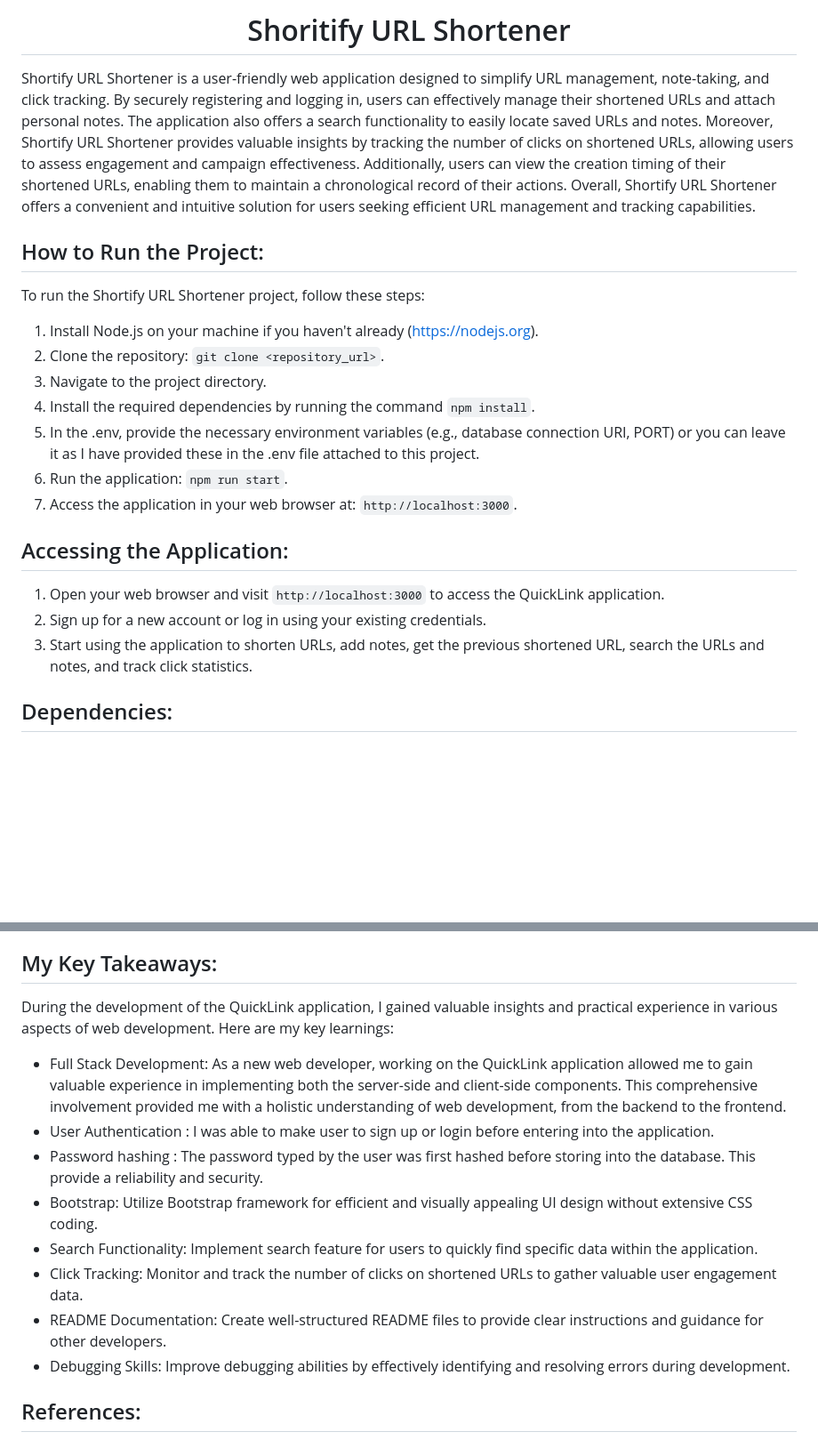
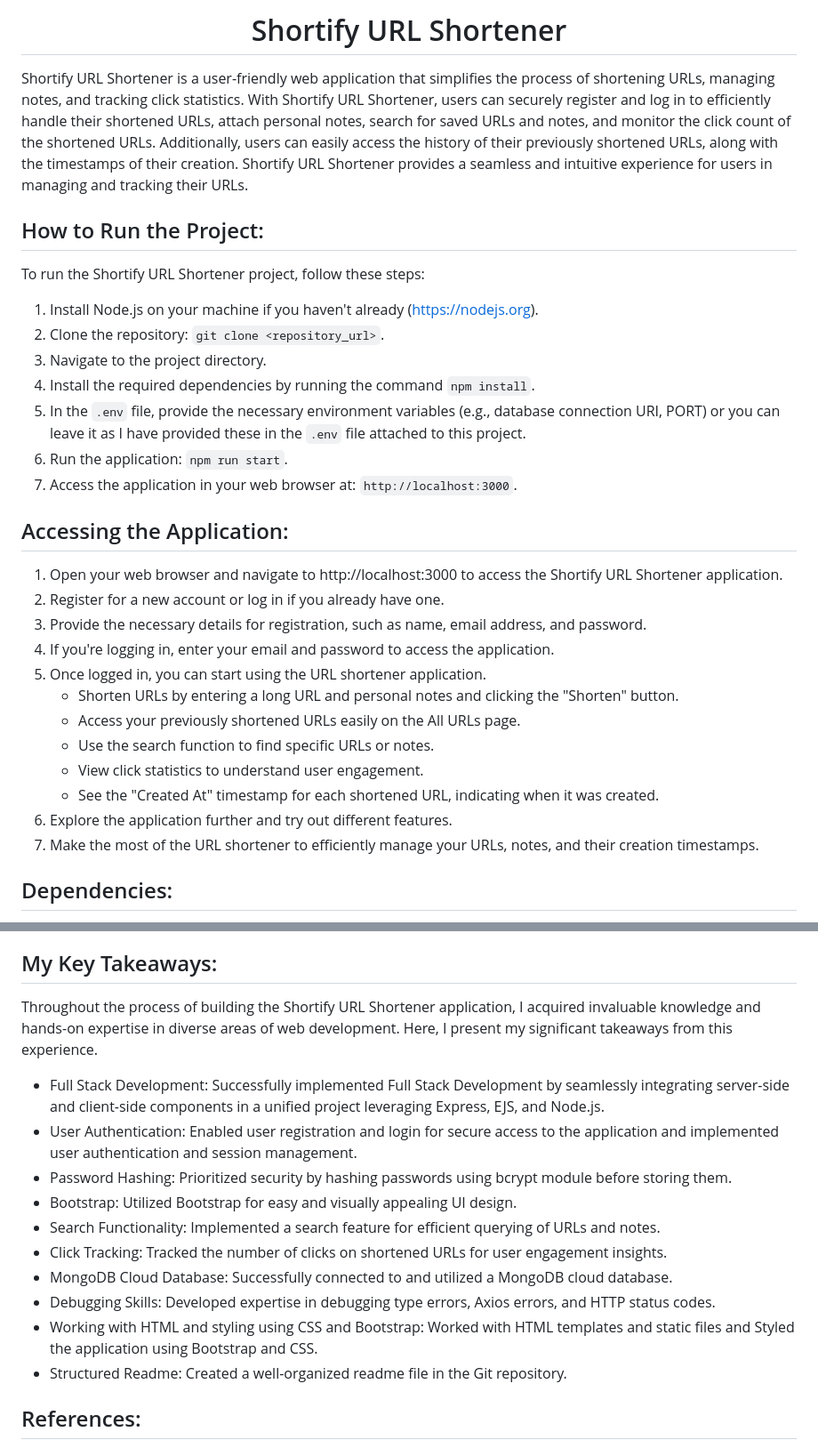
Before and after one commit to aaryan-00/Shortify-URL-Shortener, a Markdown page: README.md, 2 parts joined by grey strips. Shown at 89% size. Drawn GitHub-style; blank space fills up the shorter version.

```diff
--- a/README.md
+++ b/README.md
@@ -1,8 +1,8 @@
 <h1 align="center">
-  Shoritify URL Shortener
+  Shortify URL Shortener
 </h1>
 
-Shortify URL Shortener is a user-friendly web application designed to simplify URL management, note-taking, and click tracking. By securely registering and logging in, users can effectively manage their shortened URLs and attach personal notes. The application also offers a search functionality to easily locate saved URLs and notes. Moreover, Shortify URL Shortener provides valuable insights by tracking the number of clicks on shortened URLs, allowing users to assess engagement and campaign effectiveness. Additionally, users can view the creation timing of their shortened URLs, enabling them to maintain a chronological record of their actions. Overall, Shortify URL Shortener offers a convenient and intuitive solution for users seeking efficient URL management and tracking capabilities.
+Shortify URL Shortener is a user-friendly web application that simplifies the process of shortening URLs, managing notes, and tracking click statistics. With Shortify URL Shortener, users can securely register and log in to efficiently handle their shortened URLs, attach personal notes, search for saved URLs and notes, and monitor the click count of the shortened URLs. Additionally, users can easily access the history of their previously shortened URLs, along with the timestamps of their creation. Shortify URL Shortener provides a seamless and intuitive experience for users in managing and tracking their URLs.
 
 ## How to Run the Project:
 
@@ -11,15 +11,24 @@ To run the Shortify URL Shortener project, follow these steps:
 2. Clone the repository: `git clone <repository_url>`.
 3. Navigate to the project directory.
 4. Install the required dependencies by running the command `npm install`.
-5. In the .env, provide the necessary environment variables (e.g., database connection URI, PORT) or you can leave it as I have provided these in the .env file attached to this project.
+5. In the `.env` file, provide the necessary environment variables (e.g., database connection URI, PORT) or you can leave it as I have provided these in the `.env` file attached to this project.
 6. Run the application: `npm run start`.
 7. Access the application in your web browser at: `http://localhost:3000`.
 
 ## Accessing the Application:
 
-1. Open your web browser and visit `http://localhost:3000` to access the QuickLink application.
-2. Sign up for a new account or log in using your existing credentials.
-3. Start using the application to shorten URLs, add notes, get the previous shortened URL, search the URLs and notes, and track click statistics.
+1. Open your web browser and navigate to http://localhost:3000 to access the Shortify URL Shortener application.
+2. Register for a new account or log in if you already have one.
+3. Provide the necessary details for registration, such as name, email address, and password.
+4. If you're logging in, enter your email and password to access the application.
+5. Once logged in, you can start using the URL shortener application.
+   - Shorten URLs by entering a long URL and personal notes and clicking the "Shorten" button.
+   - Access your previously shortened URLs easily on the All URLs page.
+   - Use the search function to find specific URLs or notes.
+   - View click statistics to understand user engagement.
+   - See the "Created At" timestamp for each shortened URL, indicating when it was created.
+6. Explore the application further and try out different features.
+7. Make the most of the URL shortener to efficiently manage your URLs, notes, and their creation timestamps.
 
 ## Dependencies:
 
@@ -53,17 +62,18 @@ The internal working of the project involves several key components and processe
 My Key Takeaways:
 </h2>
 
-   During the development of the QuickLink application, I gained valuable insights and practical experience in various aspects of web development. Here are my key learnings:
+Throughout the process of building the Shortify URL Shortener application, I acquired invaluable knowledge and hands-on expertise in diverse areas of web development. Here, I present my significant takeaways from this experience.
 
-- Full Stack Development: As a new web developer, working on the QuickLink application allowed me to gain valuable experience in implementing both the server-side and client-side components. This comprehensive involvement provided me with a holistic understanding of web development, from the backend to the frontend.
--  User Authentication : I was able to make user to sign up or login before entering into the application.
--  Password hashing : The password typed by the user was first hashed before storing into the database. This provide a reliability and security.
-- Bootstrap: Utilize Bootstrap framework for efficient and visually appealing UI design without extensive CSS coding.
-- Search Functionality: Implement search feature for users to quickly find specific data within the application.
-- Click Tracking: Monitor and track the number of clicks on shortened URLs to gather valuable user engagement data.
-- README Documentation: Create well-structured README files to provide clear instructions and guidance for other developers.
-- Debugging Skills: Improve debugging abilities by effectively identifying and resolving errors during development.
-
+- Full Stack Development: Successfully implemented Full Stack Development by seamlessly integrating server-side and client-side components in a unified project leveraging Express, EJS, and Node.js.
+- User Authentication: Enabled user registration and login for secure access to the application and implemented user authentication and session management.
+- Password Hashing: Prioritized security by hashing passwords using bcrypt module before storing them.
+- Bootstrap: Utilized Bootstrap for easy and visually appealing UI design.
+- Search Functionality: Implemented a search feature for efficient querying of URLs and notes.
+- Click Tracking: Tracked the number of clicks on shortened URLs for user engagement insights.
+- MongoDB Cloud Database: Successfully connected to and utilized a MongoDB cloud database.
+- Debugging Skills: Developed expertise in debugging type errors, Axios errors, and HTTP status codes.
+- Working with HTML and styling using CSS and Bootstrap: Worked with HTML templates and static files and Styled the application using Bootstrap and CSS.
+- Structured Readme: Created a well-organized readme file in the Git repository.
 
 ## References:
 
```
